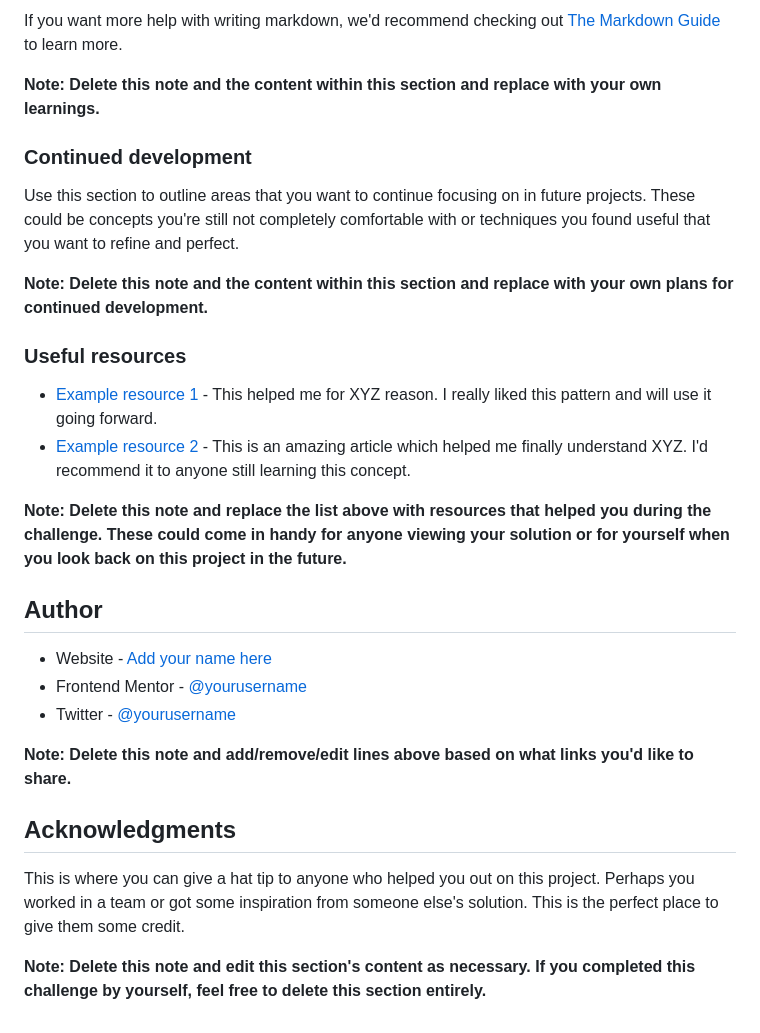
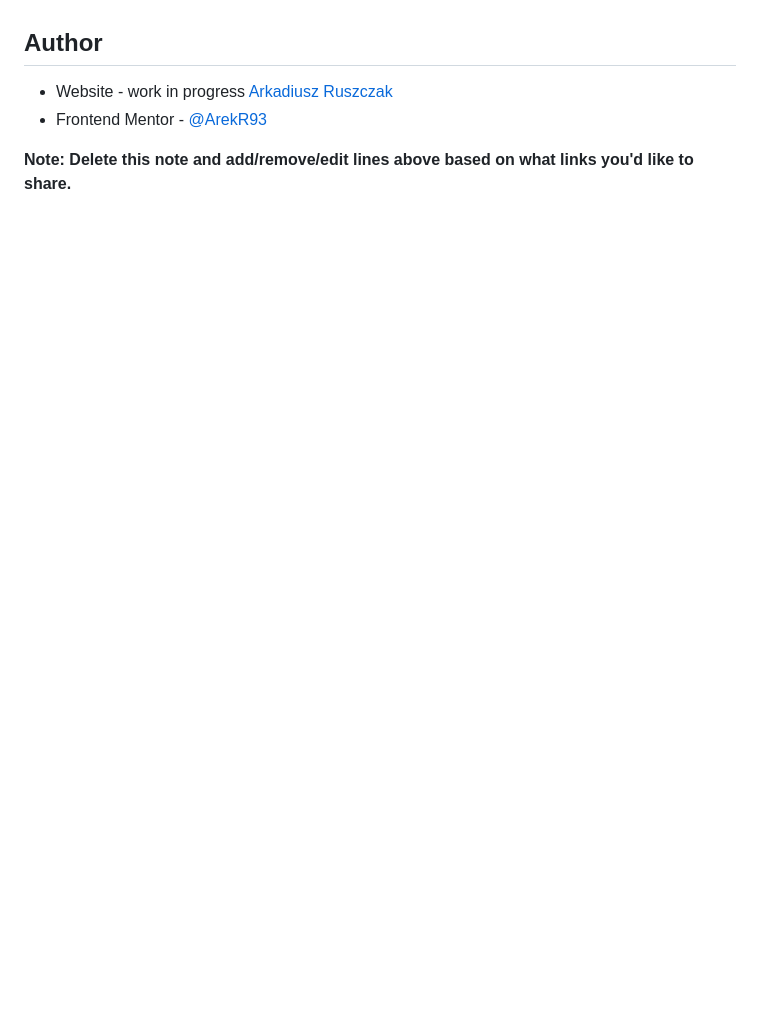
Before and after one commit to ArekR93/Ping_comingsoon, a Markdown page: README-template.md, the part around the change printed below. GitHub-like rendering; blank space fills up the shorter version.

```diff
--- a/README-template.md
+++ b/README-template.md
@@ -86,30 +59,7 @@ const proudOfThisFunc = () => {
-If you want more help with writing markdown, we'd recommend checking out [The Markdown Guide](https://www.markdownguide.org/) to learn more.
-
-**Note: Delete this note and the content within this section and replace with your own learnings.**
-
-### Continued development
-
-Use this section to outline areas that you want to continue focusing on in future projects. These could be concepts you're still not completely comfortable with or techniques you found useful that you want to refine and perfect.
-
-**Note: Delete this note and the content within this section and replace with your own plans for continued development.**
-
-### Useful resources
-
-- [Example resource 1](https://www.example.com) - This helped me for XYZ reason. I really liked this pattern and will use it going forward.
-- [Example resource 2](https://www.example.com) - This is an amazing article which helped me finally understand XYZ. I'd recommend it to anyone still learning this concept.
-
-**Note: Delete this note and replace the list above with resources that helped you during the challenge. These could come in handy for anyone viewing your solution or for yourself when you look back on this project in the future.**
 
 ## Author
 
-- Website - [Add your name here](https://www.your-site.com)
-- Frontend Mentor - [@yourusername](https://www.frontendmentor.io/profile/yourusername)
-- Twitter - [@yourusername](https://www.twitter.com/yourusername)
+- Website - work in progress [Arkadiusz Ruszczak](https://www.your-site.com)
+- Frontend Mentor - [@ArekR93](https://www.frontendmentor.io/profile/ArekR93)
 
 **Note: Delete this note and add/remove/edit lines above based on what links you'd like to share.**
-
-## Acknowledgments
-
-This is where you can give a hat tip to anyone who helped you out on this project. Perhaps you worked in a team or got some inspiration from someone else's solution. This is the perfect place to give them some credit.
-
-**Note: Delete this note and edit this section's content as necessary. If you completed this challenge by yourself, feel free to delete this section entirely.**
```
Also changed, not shown: other parts of README-template.md (+6 -33 lines), design/Mobile-version.png (added), design/desktop-version.png (added).
